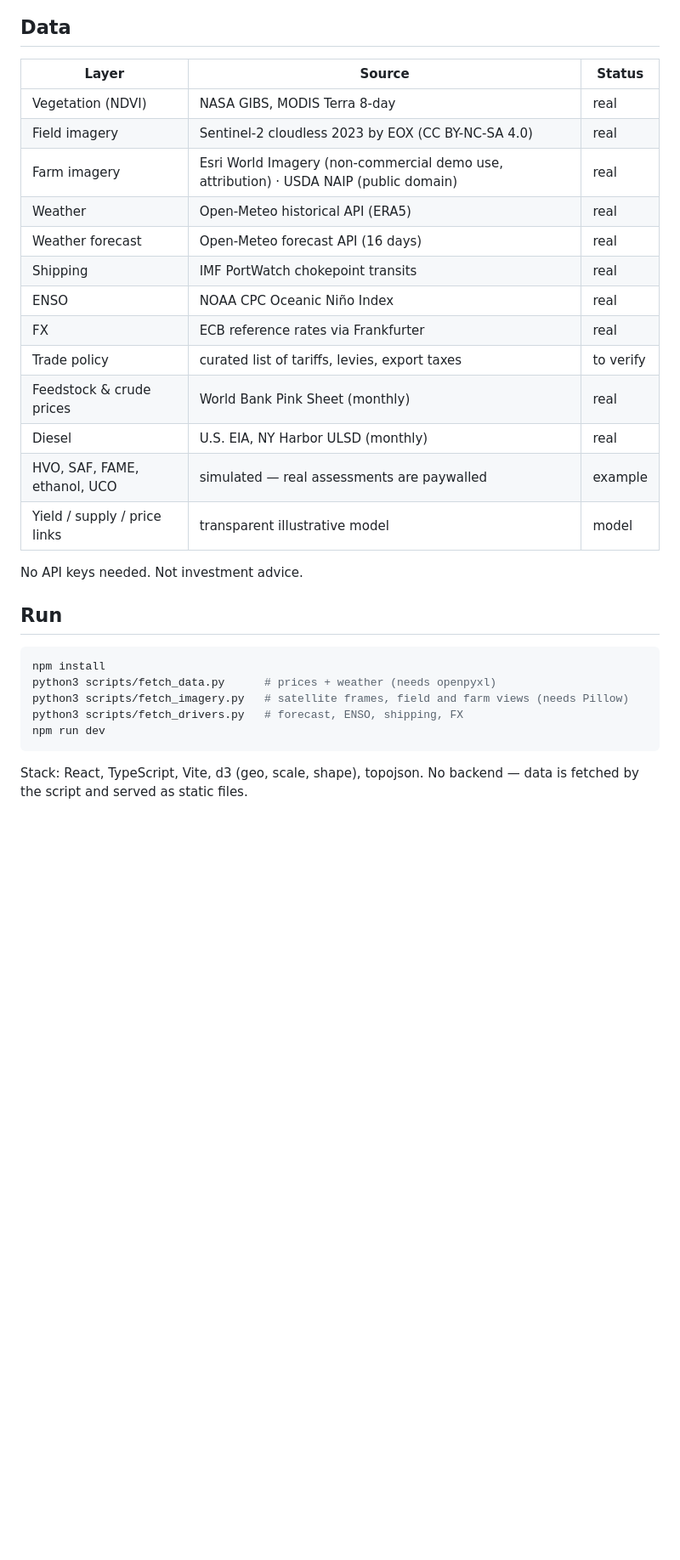
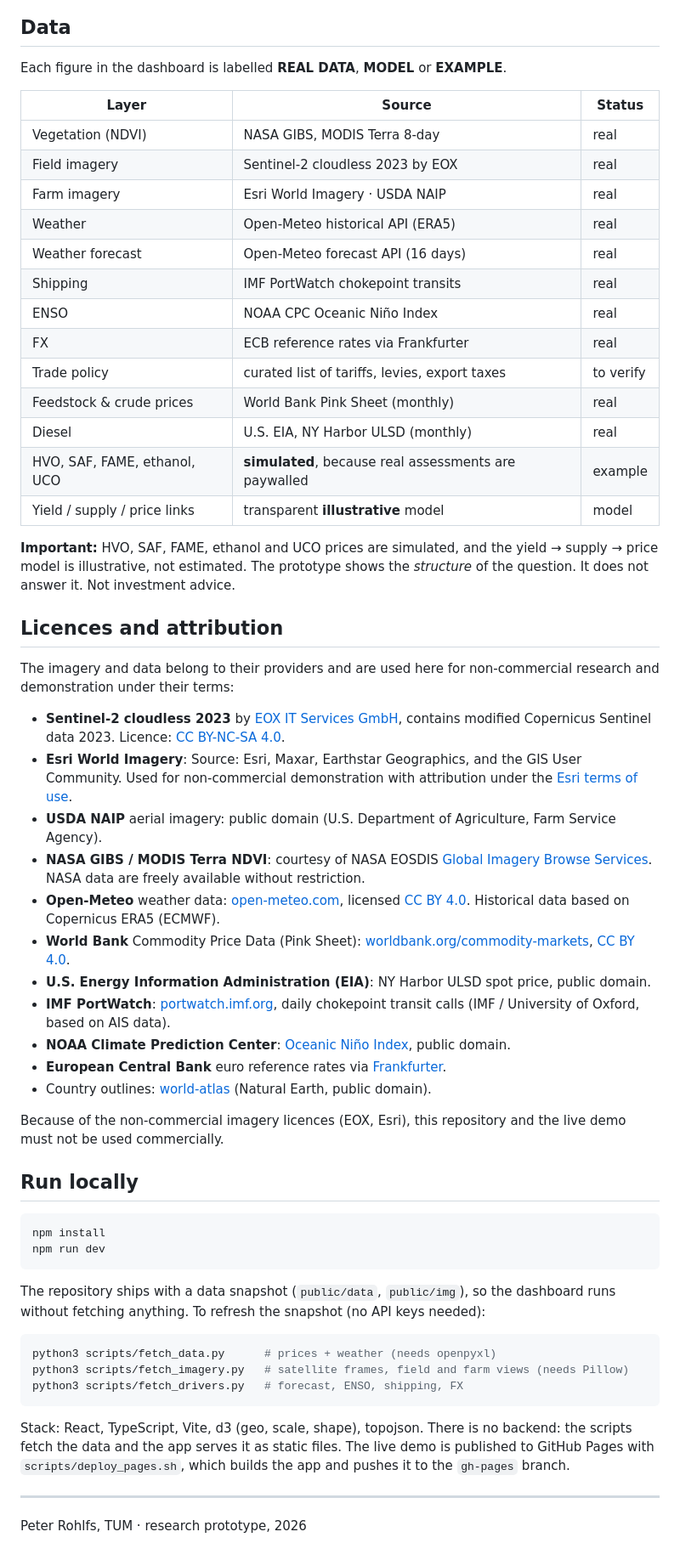
Before and after one commit to pfrohlfs-lab/biofuel-radar, a Markdown page: README.md, the part around one of its changes. Shown at 85% size. Rendered like a GitHub page; blank space fills up the shorter version.

````diff
--- a/README.md
+++ b/README.md
@@ -15,10 +33,13 @@ A single-page dashboard that follows the chain *field → harvest → feedstock
 
 ## Data
+
+Each figure in the dashboard is labelled **REAL DATA**, **MODEL** or **EXAMPLE**.
+
 | Layer | Source | Status |
 |---|---|---|
 | Vegetation (NDVI) | NASA GIBS, MODIS Terra 8-day | real |
-| Field imagery | Sentinel-2 cloudless 2023 by EOX (CC BY-NC-SA 4.0) | real |
-| Farm imagery | Esri World Imagery (non-commercial demo use, attribution) · USDA NAIP (public domain) | real |
+| Field imagery | Sentinel-2 cloudless 2023 by EOX | real |
+| Farm imagery | Esri World Imagery · USDA NAIP | real |
 | Weather | Open-Meteo historical API (ERA5) | real |
 | Weather forecast | Open-Meteo forecast API (16 days) | real |
 | Shipping | IMF PortWatch chokepoint transits | real |
@@ -27,18 +48,46 @@ A single-page dashboard that follows the chain *field → harvest → feedstock
 | Trade policy | curated list of tariffs, levies, export taxes | to verify |
 | Feedstock & crude prices | World Bank Pink Sheet (monthly) | real |
 | Diesel | U.S. EIA, NY Harbor ULSD (monthly) | real |
-| HVO, SAF, FAME, ethanol, UCO | simulated — real assessments are paywalled | example |
-| Yield / supply / price links | transparent illustrative model | model |
+| HVO, SAF, FAME, ethanol, UCO | **simulated**, because real assessments are paywalled | example |
+| Yield / supply / price links | transparent **illustrative** model | model |
 
-No API keys needed. Not investment advice.
+**Important:** HVO, SAF, FAME, ethanol and UCO prices are simulated, and the yield → supply → price model is illustrative, not estimated. The prototype shows the *structure* of the question. It does not answer it. Not investment advice.
 
-## Run
+## Licences and attribution
+
+The imagery and data belong to their providers and are used here for non-commercial research and demonstration under their terms:
+
+- **Sentinel-2 cloudless 2023** by [EOX IT Services GmbH](https://s2maps.eu), contains modified Copernicus Sentinel data 2023. Licence: [CC BY-NC-SA 4.0](https://creativecommons.org/licenses/by-nc-sa/4.0/).
+- **Esri World Imagery**: Source: Esri, Maxar, Earthstar Geographics, and the GIS User Community. Used for non-commercial demonstration with attribution under the [Esri terms of use](https://www.esri.com/en-us/legal/terms/full-master-agreement).
+- **USDA NAIP** aerial imagery: public domain (U.S. Department of Agriculture, Farm Service Agency).
+- **NASA GIBS / MODIS Terra NDVI**: courtesy of NASA EOSDIS [Global Imagery Browse Services](https://earthdata.nasa.gov/gibs). NASA data are freely available without restriction.
+- **Open-Meteo** weather data: [open-meteo.com](https://open-meteo.com/), licensed [CC BY 4.0](https://creativecommons.org/licenses/by/4.0/). Historical data based on Copernicus ERA5 (ECMWF).
+- **World Bank** Commodity Price Data (Pink Sheet): [worldbank.org/commodity-markets](https://www.worldbank.org/en/research/commodity-markets), [CC BY 4.0](https://creativecommons.org/licenses/by/4.0/).
+- **U.S. Energy Information Administration (EIA)**: NY Harbor ULSD spot price, public domain.
+- **IMF PortWatch**: [portwatch.imf.org](https://portwatch.imf.org/), daily chokepoint transit calls (IMF / University of Oxford, based on AIS data).
+- **NOAA Climate Prediction Center**: [Oceanic Niño Index](https://www.cpc.ncep.noaa.gov/data/indices/oni.ascii.txt), public domain.
+- **European Central Bank** euro reference rates via [Frankfurter](https://frankfurter.dev/).
+- Country outlines: [world-atlas](https://github.com/topojson/world-atlas) (Natural Earth, public domain).
+
+Because of the non-commercial imagery licences (EOX, Esri), this repository and the live demo must not be used commercially.
+
+## Run locally
+
 ```bash
 npm install
+npm run dev
+```
+
+The repository ships with a data snapshot (`public/data`, `public/img`), so the dashboard runs without fetching anything. To refresh the snapshot (no API keys needed):
+
+```bash
 python3 scripts/fetch_data.py      # prices + weather (needs openpyxl)
 python3 scripts/fetch_imagery.py   # satellite frames, field and farm views (needs Pillow)
 python3 scripts/fetch_drivers.py   # forecast, ENSO, shipping, FX
-npm run dev
 ```
 
-Stack: React, TypeScript, Vite, d3 (geo, scale, shape), topojson. No backend — data is fetched by the script and served as static files.
+Stack: React, TypeScript, Vite, d3 (geo, scale, shape), topojson. There is no backend: the scripts fetch the data and the app serves it as static files. The live demo is published to GitHub Pages with `scripts/deploy_pages.sh`, which builds the app and pushes it to the `gh-pages` branch.
+
+---
+
+Peter Rohlfs, TUM · research prototype, 2026
````
Also changed, not shown: other parts of README.md (+28 -10 lines), docs/media/overview.png (added), docs/media/price-drivers.png (added), 8 other files.
